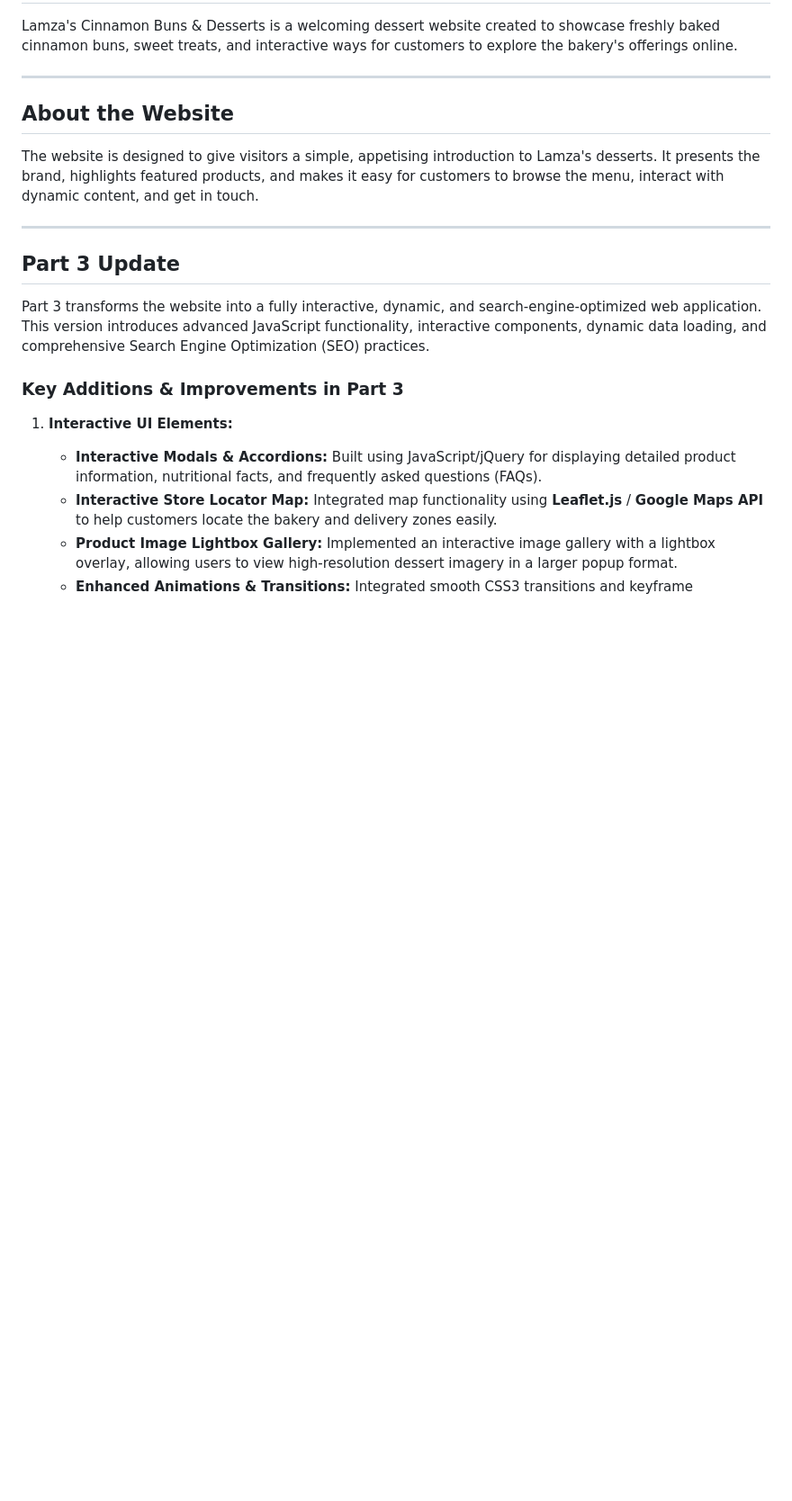
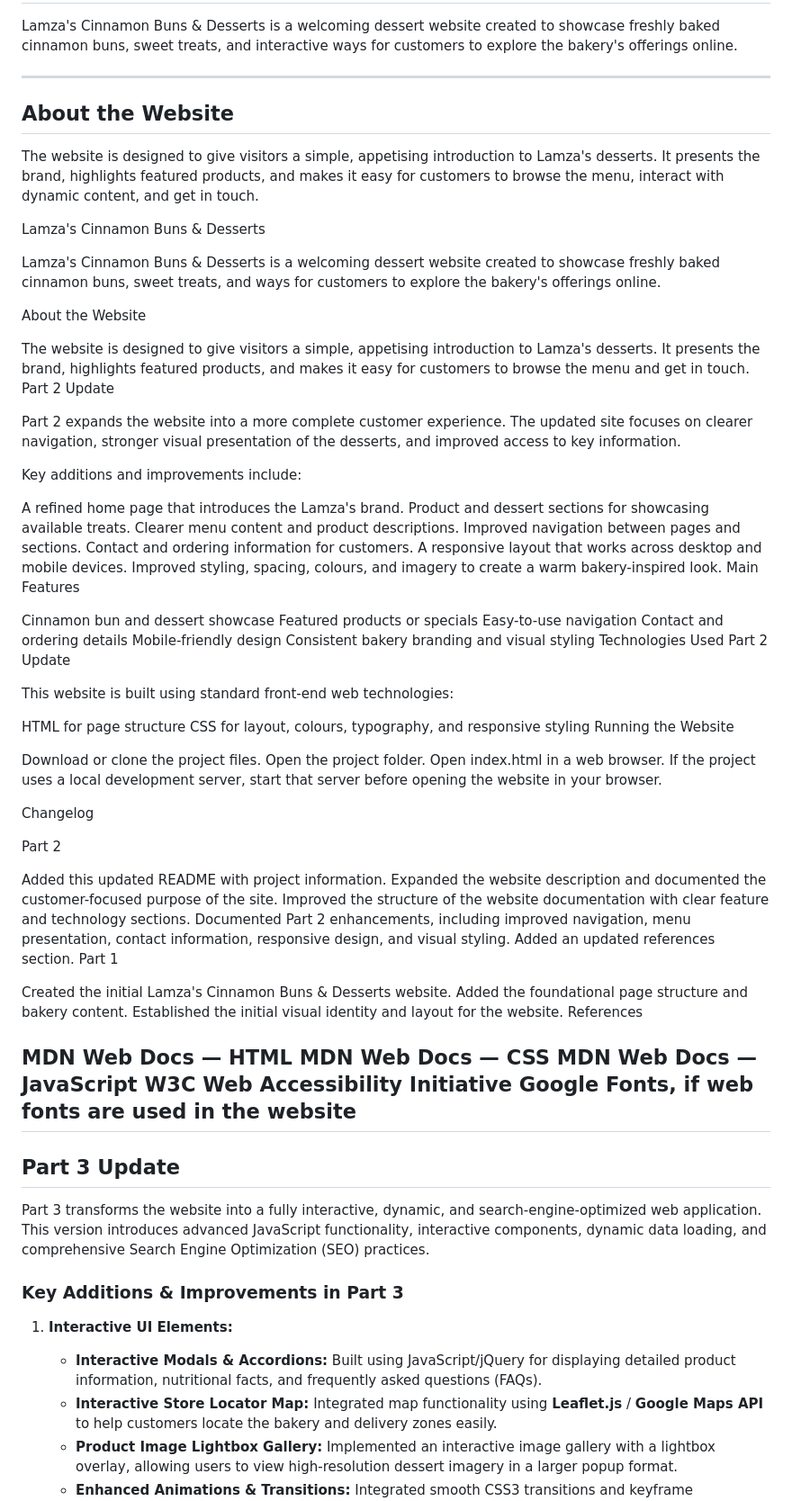
Before and after one commit to Qhawe-Gumede/WEBSITE-PART-3--ST10526352, a Markdown page: README.md, the part around the change. Shown at 90% size. Rendered like a GitHub page; blank space fills up the shorter version.

Commit message:
Update README with Part 2 enhancements and features
Expanded the README with project information, improved structure, and documented enhancements in Part 2.

```diff
--- a/README.md
+++ b/README.md
@@ -8,6 +8,67 @@ Lamza's Cinnamon Buns & Desserts is a welcoming dessert website created to showc
 
 The website is designed to give visitors a simple, appetising introduction to Lamza's desserts. It presents the brand, highlights featured products, and makes it easy for customers to browse the menu, interact with dynamic content, and get in touch.
 
+Lamza's Cinnamon Buns & Desserts
+
+Lamza's Cinnamon Buns & Desserts is a welcoming dessert website created to showcase freshly baked cinnamon buns, sweet treats, and ways for customers to explore the bakery's offerings online.
+
+About the Website
+
+The website is designed to give visitors a simple, appetising introduction to Lamza's desserts. It presents the brand, highlights featured products, and makes it easy for customers to browse the menu and get in touch. Part 2 Update
+
+Part 2 expands the website into a more complete customer experience. The updated site focuses on clearer navigation, stronger visual presentation of the desserts, and improved access to key information.
+
+Key additions and improvements include:
+
+A refined home page that introduces the Lamza's brand.
+Product and dessert sections for showcasing available treats.
+Clearer menu content and product descriptions.
+Improved navigation between pages and sections.
+Contact and ordering information for customers.
+A responsive layout that works across desktop and mobile devices.
+Improved styling, spacing, colours, and imagery to create a warm bakery-inspired look.
+Main Features
+
+Cinnamon bun and dessert showcase
+Featured products or specials
+Easy-to-use navigation
+Contact and ordering details
+Mobile-friendly design
+Consistent bakery branding and visual styling Technologies Used
+Part 2 Update
+
+This website is built using standard front-end web technologies:
+
+HTML for page structure
+CSS for layout, colours, typography, and responsive styling
+Running the Website
+
+Download or clone the project files.
+Open the project folder.
+Open index.html in a web browser.
+If the project uses a local development server, start that server before opening the website in your browser.
+
+Changelog
+
+Part 2
+
+Added this updated README with project information.
+Expanded the website description and documented the customer-focused purpose of the site.
+Improved the structure of the website documentation with clear feature and technology sections.
+Documented Part 2 enhancements, including improved navigation, menu presentation, contact information, responsive design, and visual styling.
+Added an updated references section.
+Part 1
+
+Created the initial Lamza's Cinnamon Buns & Desserts website.
+Added the foundational page structure and bakery content.
+Established the initial visual identity and layout for the website.
+References
+
+MDN Web Docs — HTML
+MDN Web Docs — CSS
+MDN Web Docs — JavaScript
+W3C Web Accessibility Initiative
+Google Fonts, if web fonts are used in the website
 ---
 
 ## Part 3 Update
```
